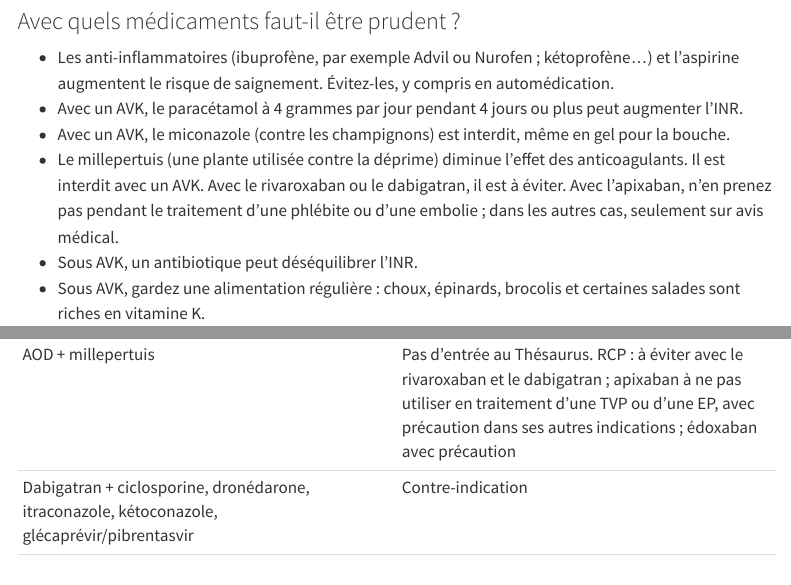
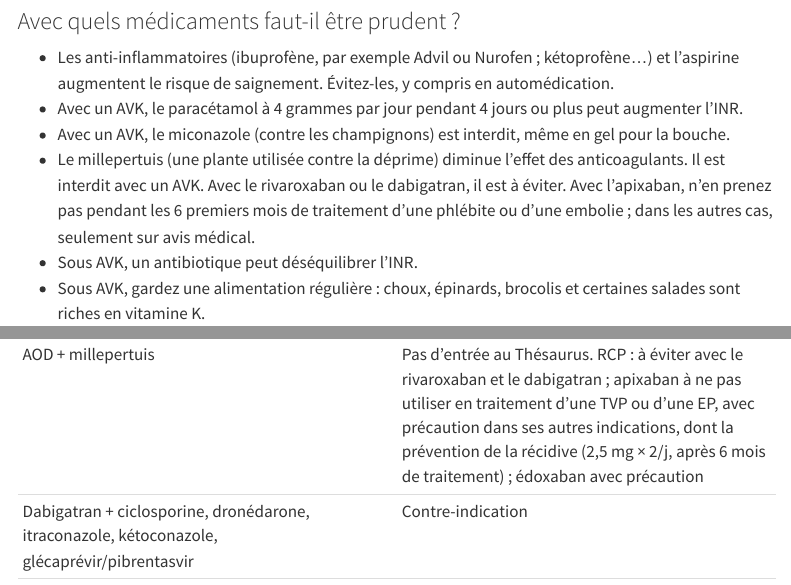
Before and after one commit to BasileChretien/pharmacovigilance-normandie, a Quarto document (medicaments/classes/anticoagulants-oraux.qmd): the page in a window 1100 px wide, from 1980 px down, and a second part further down, joined at a grey line. Rendered offline with R 4.5, knitr and Pandoc in place of Quarto, with nearby package versions; menus at the side of the page are left out.

Commit message:
fix: apixaban and St John's wort, first 6 months; fuller test (review of #50)
Findings recorded by the review of #50:
- Patient text: "pendant le traitement d'une phlébite ou d'une embolie"
  could be read by a patient on long-term apixaban to prevent a recurrence
  (2.5 mg twice a day, "avec précaution" in the SmPC). Eliquis 4.2 starts
  that prevention "à l'issue de 6 mois de traitement", so the line now says
  "pendant les 6 premiers mois de traitement". The professional row names
  the prevention of recurrence among the "with caution" indications.
- Test: also requires "dans les autres cas, seulement sur avis médical" in
  the patient line and "à éviter avec le rivaroxaban et le dabigatran" in
  the professional row. It failed before the page fix.
- docs/relecture.md row updated.

```diff
--- a/medicaments/classes/anticoagulants-oraux.qmd
+++ b/medicaments/classes/anticoagulants-oraux.qmd
@@ -125,7 +125,7 @@ La fluindione peut, rarement, donner une allergie grave de la peau, du foie ou d
 - Les anti-inflammatoires (ibuprofène, par exemple Advil ou Nurofen ; kétoprofène…) et l'aspirine augmentent le risque de saignement. Évitez-les, y compris en automédication.
 - Avec un AVK, le paracétamol à 4 grammes par jour pendant 4 jours ou plus peut augmenter l'INR.
 - Avec un AVK, le miconazole (contre les champignons) est interdit, même en gel pour la bouche.
-- Le millepertuis (une plante utilisée contre la déprime) diminue l'effet des anticoagulants. Il est interdit avec un AVK. Avec le rivaroxaban ou le dabigatran, il est à éviter. Avec l'apixaban, n'en prenez pas pendant le traitement d'une phlébite ou d'une embolie ; dans les autres cas, seulement sur avis médical.
+- Le millepertuis (une plante utilisée contre la déprime) diminue l'effet des anticoagulants. Il est interdit avec un AVK. Avec le rivaroxaban ou le dabigatran, il est à éviter. Avec l'apixaban, n'en prenez pas pendant les 6 premiers mois de traitement d'une phlébite ou d'une embolie ; dans les autres cas, seulement sur avis médical.
 - Sous AVK, un antibiotique peut déséquilibrer l'INR.
 - Sous AVK, gardez une alimentation régulière : choux, épinards, brocolis et certaines salades sont riches en vitamine K.
 
@@ -185,7 +185,7 @@ Niveaux du Thésaurus de l'ANSM (dernière version : 15 septembre 2023 ; l'ANSM
 | AVK + sulfaméthoxazole (cotrimoxazole), fluorouracile | Association déconseillée |
 | AVK + amiodarone, fluconazole, fluoroquinolones, statines, allopurinol, inducteurs enzymatiques, paracétamol 4 g/j ≥ 4 jours | Précaution d'emploi (INR rapproché) |
 | Apixaban ou rivaroxaban + inhibiteurs puissants du CYP3A4, fluconazole, inducteurs puissants, rifampicine | Association déconseillée |
-| AOD + millepertuis | Pas d'entrée au Thésaurus. RCP : à éviter avec le rivaroxaban et le dabigatran ; apixaban à ne pas utiliser en traitement d'une TVP ou d'une EP, avec précaution dans ses autres indications ; édoxaban avec précaution |
+| AOD + millepertuis | Pas d'entrée au Thésaurus. RCP : à éviter avec le rivaroxaban et le dabigatran ; apixaban à ne pas utiliser en traitement d'une TVP ou d'une EP, avec précaution dans ses autres indications, dont la prévention de la récidive (2,5 mg × 2/j, après 6 mois de traitement) ; édoxaban avec précaution |
 | Dabigatran + ciclosporine, dronédarone, itraconazole, kétoconazole, glécaprévir/pibrentasvir | Contre-indication |
 | Dabigatran + amiodarone, quinidine | Précaution d'emploi |
 
```
Also changed, not shown: docs/relecture.md, 1 other file.
